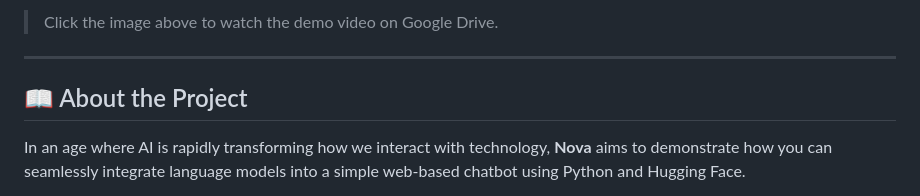
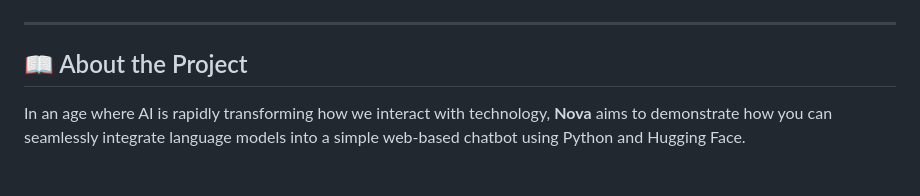
Before and after one commit to sreekar020/Nova, a Markdown page: README.md, the part around one of its changes. Rendered like a GitHub page.

```diff
--- a/README.md
+++ b/README.md
@@ -9,5 +9,5 @@ Nova is a playful and fun chatbot that helps you with anything — from casual c
 
-> Click the image above to watch the demo video on Google Drive.
+
 
 
 ---
```
Also changed, not shown: other parts of README.md (+1 -1 lines).
